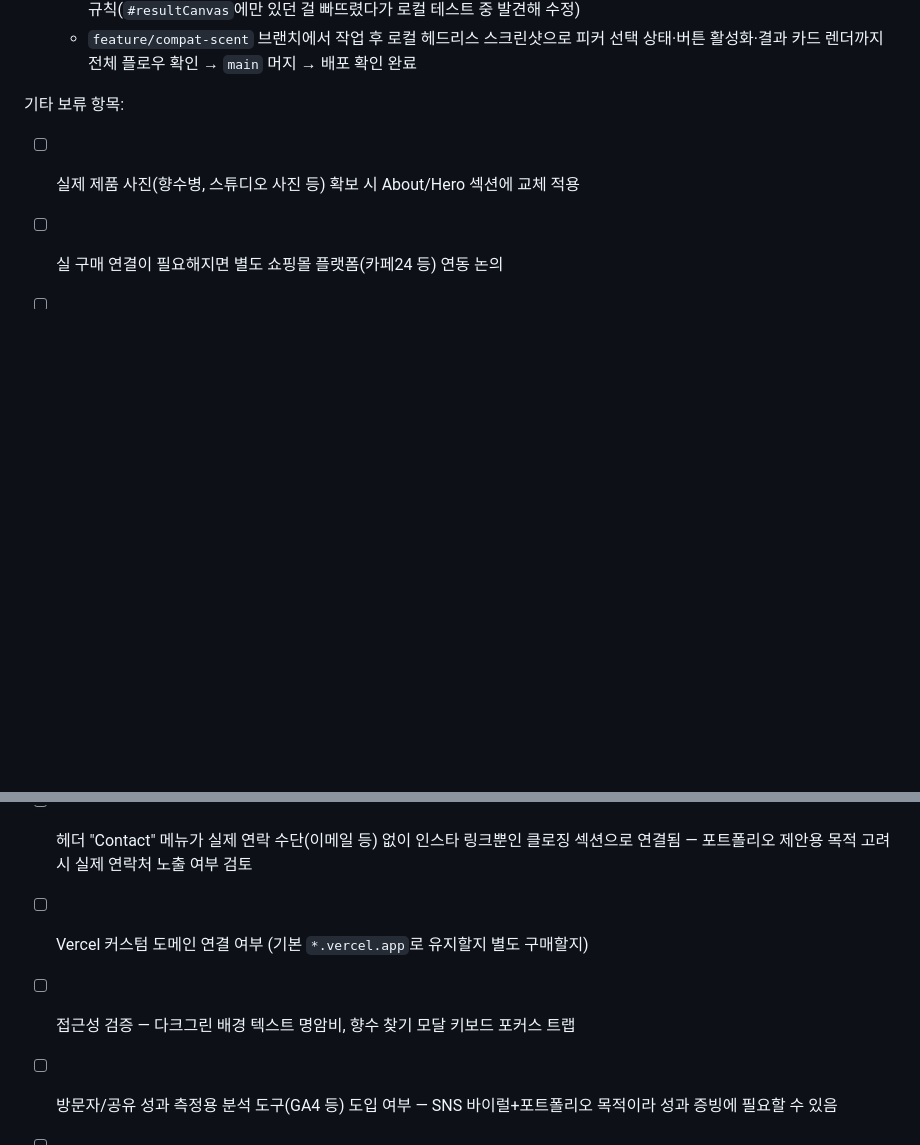
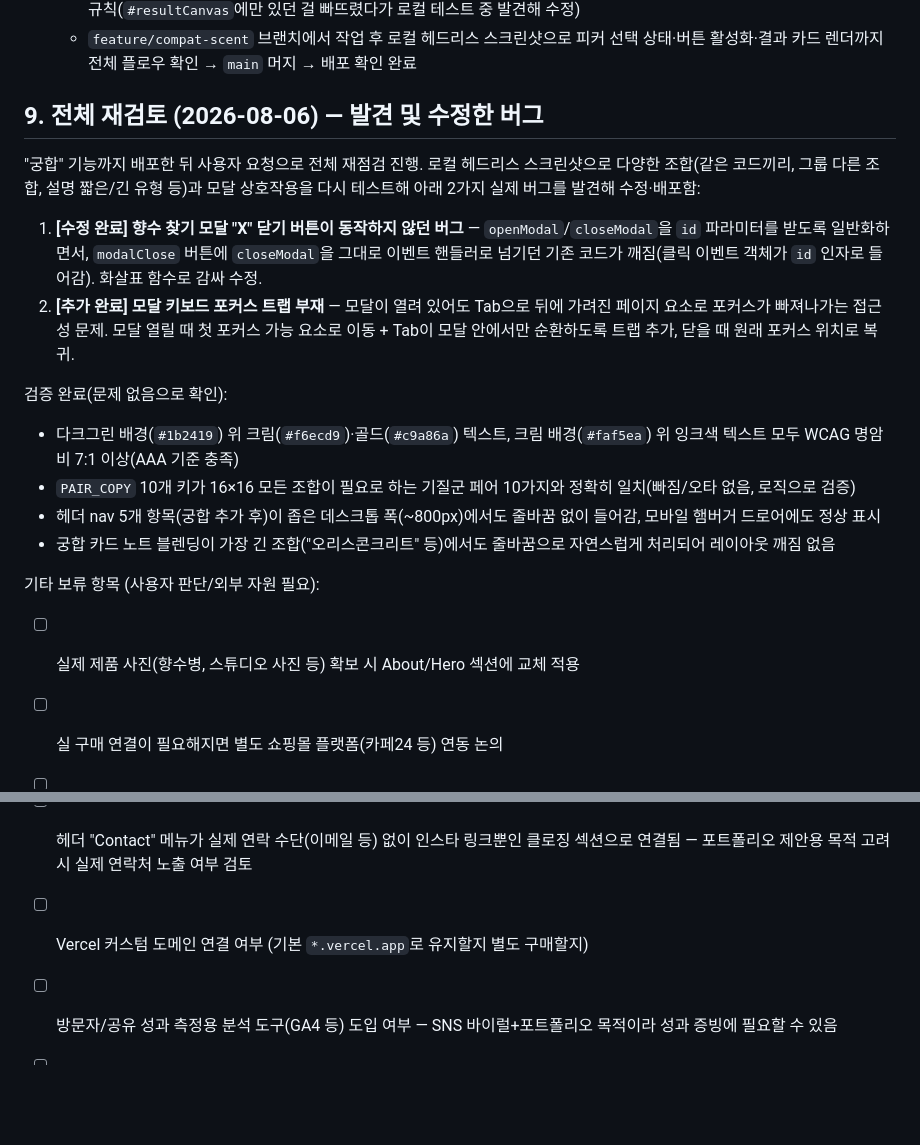
Before and after one commit to dsd1310-netizen/velin-mbti-perfume, a Markdown page: 계획안.md, 2 parts joined by grey strips. Drawn GitHub-style; blank space fills up the shorter version.

Commit message:
Document full re-review: found/fixed X-close bug and focus trap
전체 재검토 과정과 발견한 버그 2건(모달 X 버튼 미동작, 포커스 트랩
부재), 검증 완료 항목(명암비, PAIR_COPY 커버리지, nav 반응형) 기록.

```diff
--- a/계획안.md
+++ b/계획안.md
@@ -111,11 +111,22 @@
    - `assets/style.css`: `.picker-btn.is-active`, `.picker-label`, `.compat-go`, `.compat` 섹션, `#compatCanvas` 반응형 규칙(`#resultCanvas`에만 있던 걸 빠뜨렸다가 로컬 테스트 중 발견해 수정)
    - `feature/compat-scent` 브랜치에서 작업 후 로컬 헤드리스 스크린샷으로 피커 선택 상태·버튼 활성화·결과 카드 렌더까지 전체 플로우 확인 → `main` 머지 → 배포 확인 완료
 
-기타 보류 항목:
+## 9. 전체 재검토 (2026-08-06) — 발견 및 수정한 버그
+"궁합" 기능까지 배포한 뒤 사용자 요청으로 전체 재점검 진행. 로컬 헤드리스 스크린샷으로 다양한 조합(같은 코드끼리, 그룹 다른 조합, 설명 짧은/긴 유형 등)과 모달 상호작용을 다시 테스트해 아래 2가지 실제 버그를 발견해 수정·배포함:
+
+1. **[수정 완료] 향수 찾기 모달 "X" 닫기 버튼이 동작하지 않던 버그** — `openModal`/`closeModal`을 `id` 파라미터를 받도록 일반화하면서, `modalClose` 버튼에 `closeModal`을 그대로 이벤트 핸들러로 넘기던 기존 코드가 깨짐(클릭 이벤트 객체가 `id` 인자로 들어감). 화살표 함수로 감싸 수정.
+2. **[추가 완료] 모달 키보드 포커스 트랩 부재** — 모달이 열려 있어도 Tab으로 뒤에 가려진 페이지 요소로 포커스가 빠져나가는 접근성 문제. 모달 열릴 때 첫 포커스 가능 요소로 이동 + Tab이 모달 안에서만 순환하도록 트랩 추가, 닫을 때 원래 포커스 위치로 복귀.
+
+검증 완료(문제 없음으로 확인):
+- 다크그린 배경(`#1b2419`) 위 크림(`#f6ecd9`)·골드(`#c9a86a`) 텍스트, 크림 배경(`#faf5ea`) 위 잉크색 텍스트 모두 WCAG 명암비 7:1 이상(AAA 기준 충족)
+- `PAIR_COPY` 10개 키가 16×16 모든 조합이 필요로 하는 기질군 페어 10가지와 정확히 일치(빠짐/오타 없음, 로직으로 검증)
+- 헤더 nav 5개 항목(궁합 추가 후)이 좁은 데스크톱 폭(~800px)에서도 줄바꿈 없이 들어감, 모바일 햄버거 드로어에도 정상 표시
+- 궁합 카드 노트 블렌딩이 가장 긴 조합("오리스콘크리트" 등)에서도 줄바꿈으로 자연스럽게 처리되어 레이아웃 깨짐 없음
+
+기타 보류 항목 (사용자 판단/외부 자원 필요):
 - [ ] 실제 제품 사진(향수병, 스튜디오 사진 등) 확보 시 About/Hero 섹션에 교체 적용
 - [ ] 실 구매 연결이 필요해지면 별도 쇼핑몰 플랫폼(카페24 등) 연동 논의
 - [ ] 헤더 "Contact" 메뉴가 실제 연락 수단(이메일 등) 없이 인스타 링크뿐인 클로징 섹션으로 연결됨 — 포트폴리오 제안용 목적 고려 시 실제 연락처 노출 여부 검토
 - [ ] Vercel 커스텀 도메인 연결 여부 (기본 `*.vercel.app`로 유지할지 별도 구매할지)
-- [ ] 접근성 검증 — 다크그린 배경 텍스트 명암비, 향수 찾기 모달 키보드 포커스 트랩
 - [ ] 방문자/공유 성과 측정용 분석 도구(GA4 등) 도입 여부 — SNS 바이럴+포트폴리오 목적이라 성과 증빙에 필요할 수 있음
 - [ ] "VELIN" 브랜드명 기존 상표 사용 여부 간단 확인
```
